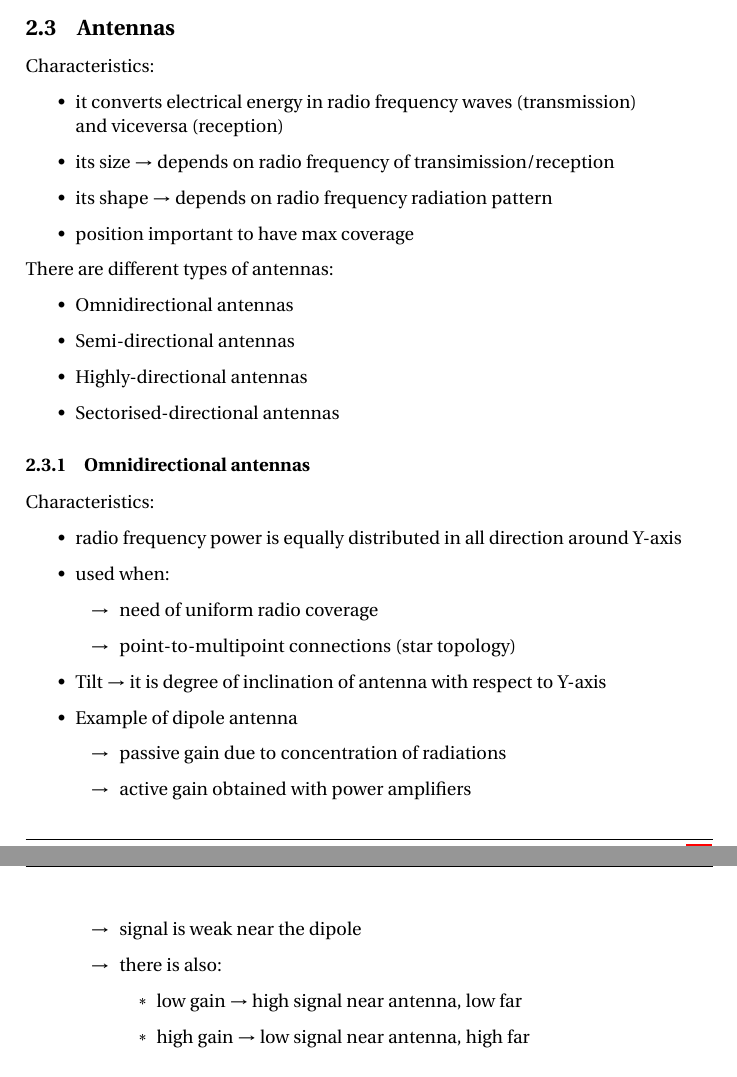
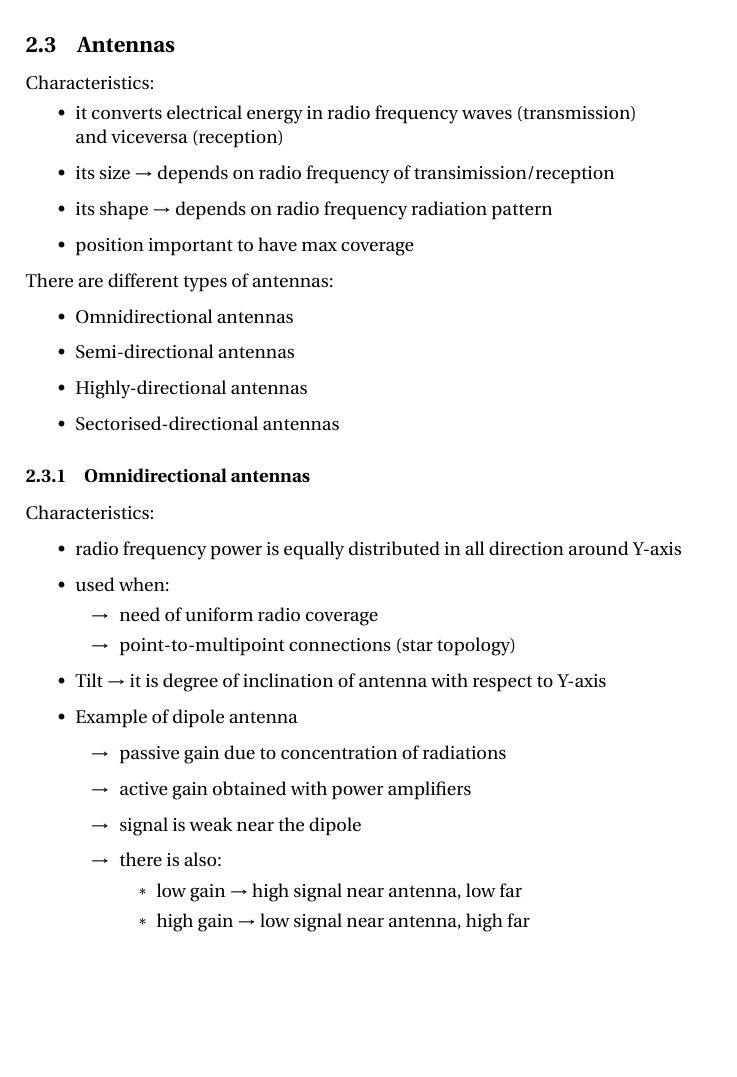
Before and after one commit to filippobrugnolaro/WNMA-notes, a LaTeX document (wnma-notes.tex, which reads capitoli/slide2.tex): two parts of pages 13 and 14 of 16 before the commit and part of page 13 of 15 after it, the two joined at a grey line, cut so that both start at the same text, the shorter picture padded with empty space. Compiled offline with pdfLaTeX.

Commit message:
refactoring cap 1-2

```diff
--- a/capitoli/slide2.tex
+++ b/capitoli/slide2.tex
@@ -128,7 +127,7 @@ Characteristics:
 \subsection{Antennas}
 
 Characteristics:
-\begin{itemize}
+\vspace{-0.1cm}\begin{itemize}
     \item it converts electrical energy in radio
     frequency waves (transmission)\\and viceversa (reception)
     \item its size $\rightarrow$ depends on radio
@@ -153,8 +152,8 @@ Characteristics:
     Y-axis
     \item used when:
     \begin{itemize}
-        \item[$\rightarrow$] need of uniform radio coverage
-        \item[$\rightarrow$] point-to-multipoint connections (star topology)
+        \vspace{-0.1cm}\item[$\rightarrow$] need of uniform radio coverage
+        \vspace{-0.1cm}\item[$\rightarrow$] point-to-multipoint connections (star topology)
     \end{itemize}
     \item Tilt $\rightarrow$ it is degree of inclination of antenna with respect to Y-axis
     \item Example of dipole antenna
@@ -164,8 +163,9 @@ Characteristics:
         \item[$\rightarrow$] signal is weak near the dipole
         \item[$\rightarrow$] there is also:
         \begin{itemize}
-            \item low gain $\rightarrow$ high signal near antenna, low far
-            \item high gain $\rightarrow$ low signal near antenna, high far
+            \setlength\itemsep{0.0000001em}
+            \vspace{-0.1cm}\item low gain $\rightarrow$ high signal near antenna, low far
+            \vspace{-0.1cm}\item high gain $\rightarrow$ low signal near antenna, high far
         \end{itemize}
     \end{itemize}
 \end{itemize}
```
Also changed, not shown: wnma-notes.pdf, capitoli/slide2.tex (4 more changed lines).
